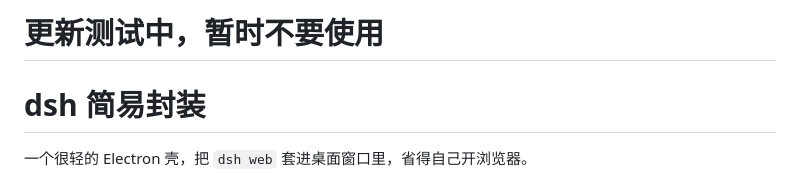
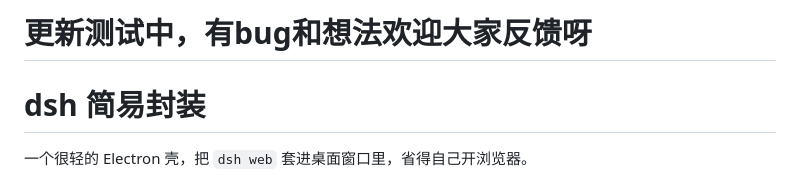
Before and after one commit to xiaoyuxiaoyuqwq/dsh-desktop, a Markdown page: README.md, the part around the change. Drawn GitHub-style.

```diff
--- a/README.md
+++ b/README.md
@@ -1,4 +1,4 @@
-# 更新测试中，暂时不要使用
+# 更新测试中，有bug和想法欢迎大家反馈呀
 
 # dsh 简易封装
 
```
